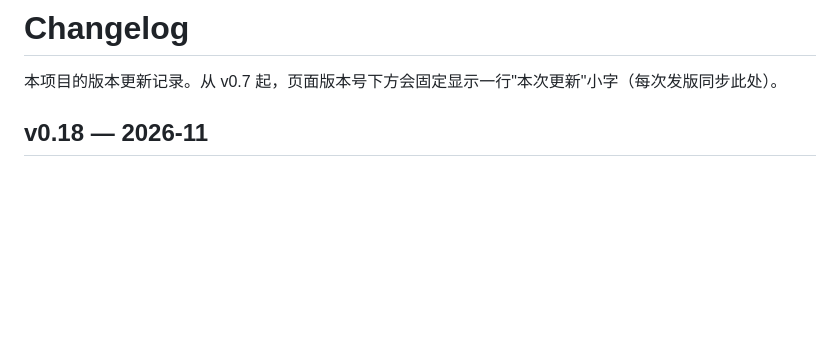
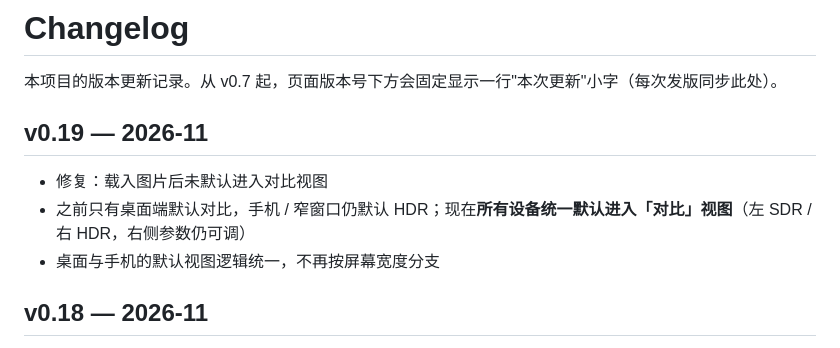
Before and after one commit to tianqiQWQ/sdr2hdr-gainmap, a Markdown page: CHANGELOG.md, the part around the change. GitHub-like rendering; blank space fills up the shorter version.

```diff
--- a/CHANGELOG.md
+++ b/CHANGELOG.md
@@ -1,6 +1,12 @@
 # Changelog
 
 本项目的版本更新记录。从 v0.7 起，页面版本号下方会固定显示一行"本次更新"小字（每次发版同步此处）。
+
+## v0.19 — 2026-11
+
+- 修复：载入图片后未默认进入对比视图
+- 之前只有桌面端默认对比，手机 / 窄窗口仍默认 HDR；现在**所有设备统一默认进入「对比」视图**（左 SDR / 右 HDR，右侧参数仍可调）
+- 桌面与手机的默认视图逻辑统一，不再按屏幕宽度分支
 
 ## v0.18 — 2026-11
 
```
Also changed, not shown: README.md (+1 -1 lines), docs/compatibility.md (+1 -1 lines), assets/screenshots/mobile-split.png, assets/screenshots/mobile.png, 3 other files.
